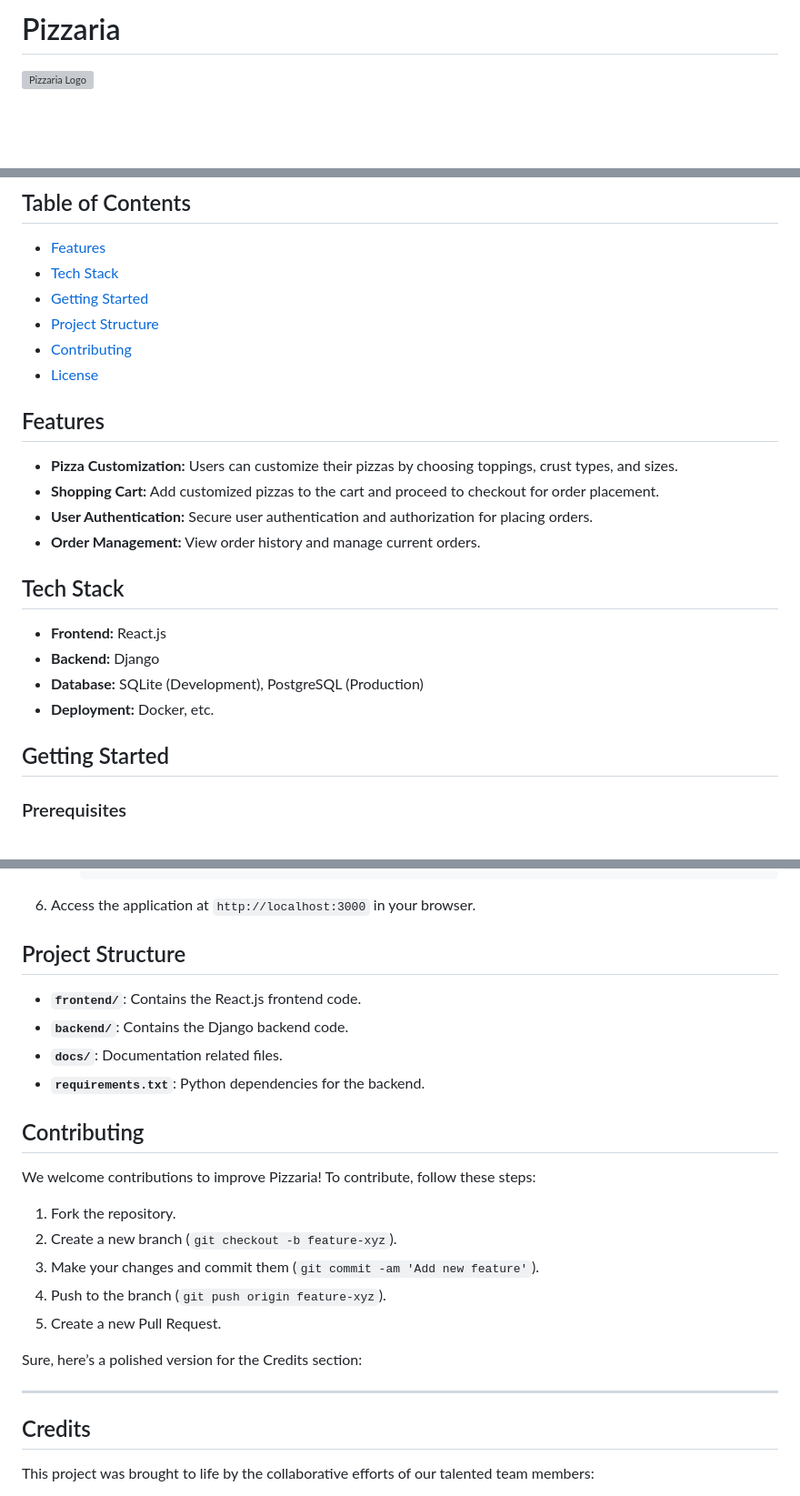
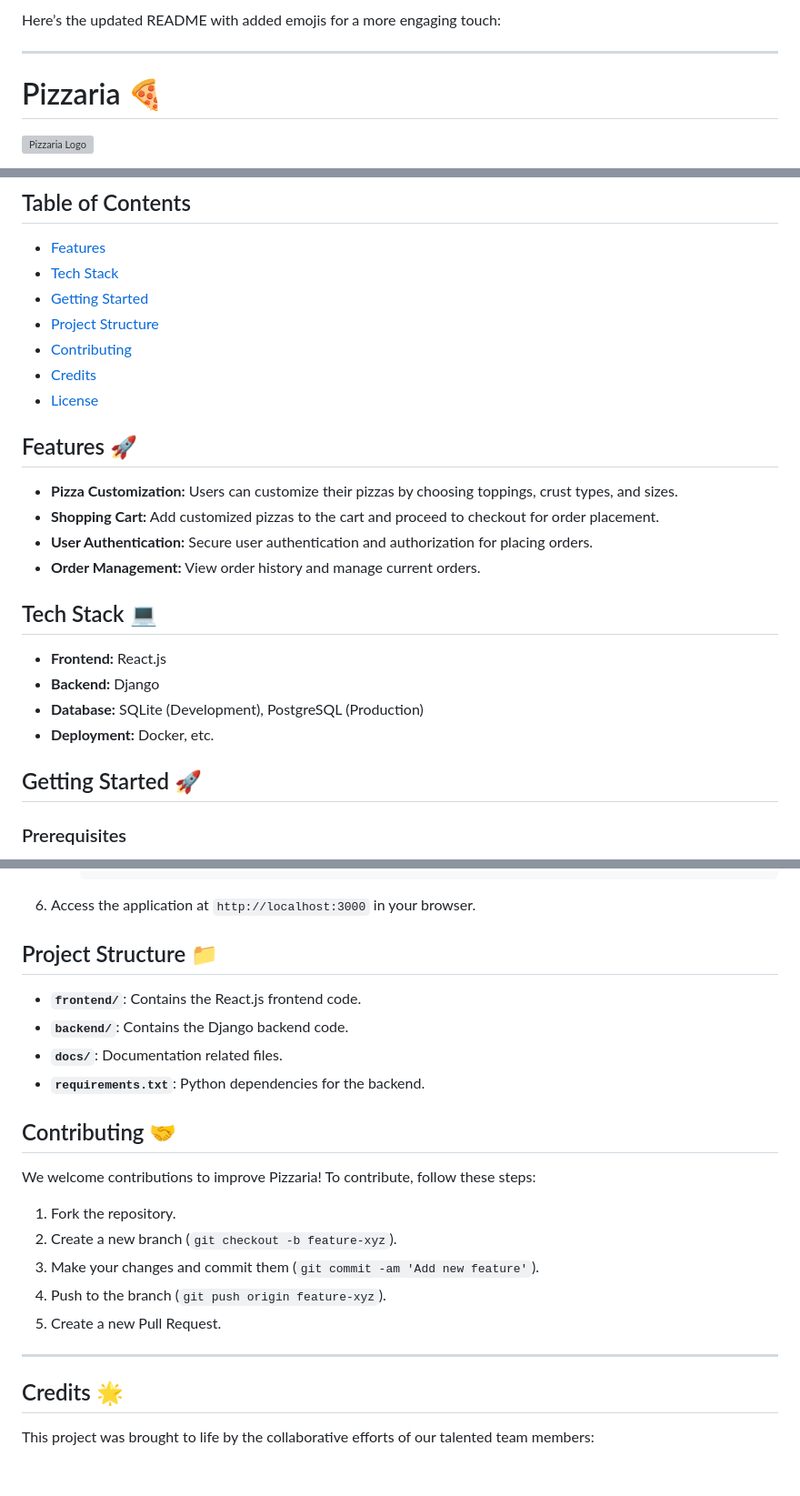
Before and after one commit to aref-hammaslak/Pizza-Ordering-Project, a Markdown page: README.md, 3 parts joined by grey strips. Shown at 91% size. GitHub-like rendering; blank space fills up the shorter version; grey boxes are pictures that could not be loaded.

```diff
--- a/README.md
+++ b/README.md
@@ -1,4 +1,8 @@
-# Pizzaria
+Here’s the updated README with added emojis for a more engaging touch:
+
+---
+
+# Pizzaria 🍕
 
 ![Pizzaria Logo](https://img.freepik.com/premium-vector/pizzaria-cartoon-logo_142499-109.jpg)
 
@@ -11,23 +15,24 @@ Pizzaria is a web application that allows users to customize their favorite pizz
 - [Getting Started](#getting-started)
 - [Project Structure](#project-structure)
 - [Contributing](#contributing)
+- [Credits](#credits)
 - [License](#license)
 
-## Features
+## Features 🚀
 
 - **Pizza Customization:** Users can customize their pizzas by choosing toppings, crust types, and sizes.
 - **Shopping Cart:** Add customized pizzas to the cart and proceed to checkout for order placement.
 - **User Authentication:** Secure user authentication and authorization for placing orders.
 - **Order Management:** View order history and manage current orders.
 
-## Tech Stack
+## Tech Stack 💻
 
 - **Frontend:** React.js
 - **Backend:** Django
 - **Database:** SQLite (Development), PostgreSQL (Production)
 - **Deployment:** Docker, etc.
 
-## Getting Started
+## Getting Started 🚀
 
 ### Prerequisites
 
@@ -71,14 +76,14 @@ Pizzaria is a web application that allows users to customize their favorite pizz
 
 6. Access the application at `http://localhost:3000` in your browser.
 
-## Project Structure
+## Project Structure 📁
 
 - **`frontend/`**: Contains the React.js frontend code.
 - **`backend/`**: Contains the Django backend code.
 - **`docs/`**: Documentation related files.
 - **`requirements.txt`**: Python dependencies for the backend.
 
-## Contributing
+## Contributing 🤝
 
 We welcome contributions to improve Pizzaria! To contribute, follow these steps:
 1. Fork the repository.
@@ -87,11 +92,9 @@ We welcome contributions to improve Pizzaria! To contribute, follow these steps:
 4. Push to the branch (`git push origin feature-xyz`).
 5. Create a new Pull Request.
 
-Sure, here’s a polished version for the Credits section:
-
 ---
 
-## Credits
+## Credits 🌟
 
 This project was brought to life by the collaborative efforts of our talented team members:
 
```
Also changed, not shown: other parts of README.md (+4 -4 lines).
